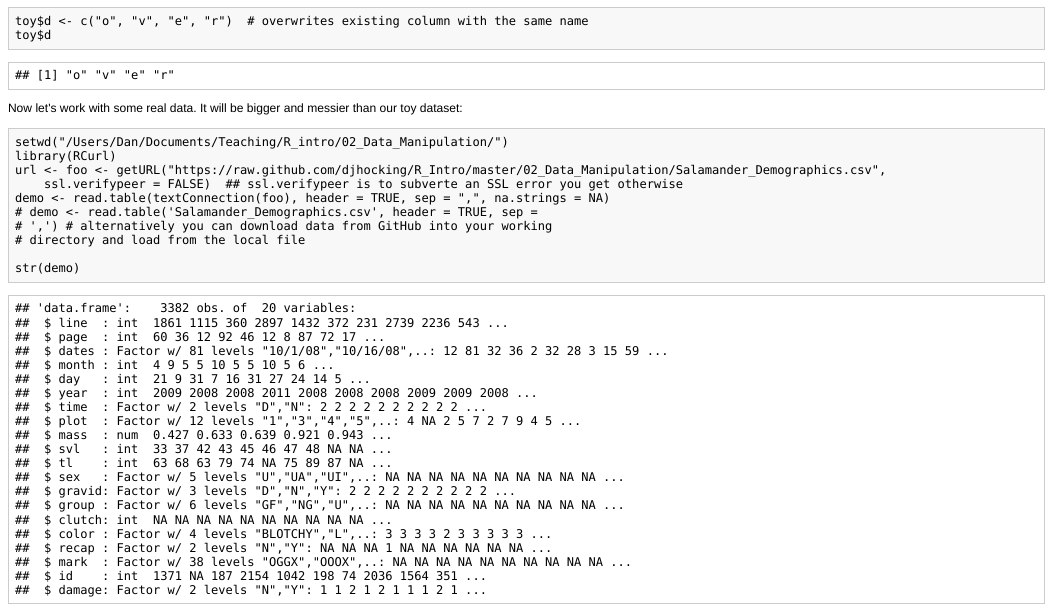
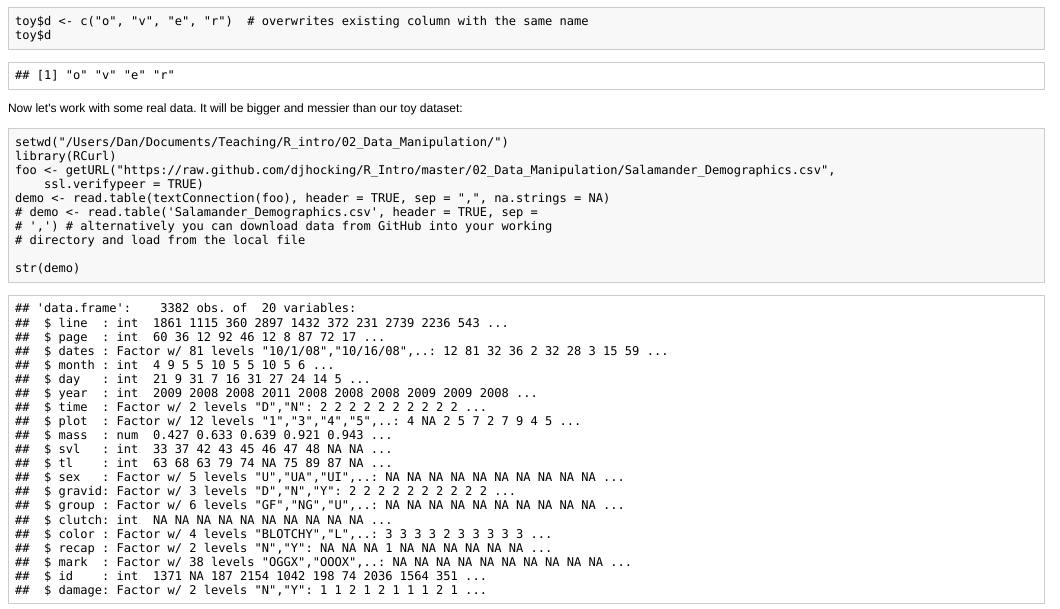
Before and after one commit to djhocking/R_Intro, an R Markdown document (02_Data_Manipulation/Data-Manipulation.Rmd): the page in a window 1100 px wide, from 1680 px down. The pictures show the output file 02_Data_Manipulation/Data-Manipulation.html that the author committed with the source, opened offline.

Commit message:
updated data loading to get from GitHub using SSL verify

````diff
--- a/02_Data_Manipulation/Data-Manipulation.Rmd
+++ b/02_Data_Manipulation/Data-Manipulation.Rmd
@@ -52,8 +52,7 @@ Now let's work with some real data. It will be bigger and messier than our toy d
 ```{r}
 setwd('/Users/Dan/Documents/Teaching/R_intro/02_Data_Manipulation/')
 library(RCurl)
-url <-
-foo <- getURL("https://raw.github.com/djhocking/R_Intro/master/02_Data_Manipulation/Salamander_Demographics.csv", ssl.verifypeer = FALSE) ## ssl.verifypeer is to subverte an SSL error you get otherwise
+foo <- getURL("https://raw.github.com/djhocking/R_Intro/master/02_Data_Manipulation/Salamander_Demographics.csv", ssl.verifypeer = TRUE)
 demo <- read.table(textConnection(foo), header=TRUE, sep=",", na.strings=NA)
 # demo <- read.table('Salamander_Demographics.csv', header = TRUE, sep = ",") # alternatively you can download data from GitHub into your working directory and load from the local file
 
````
Also changed, not shown: 02_Data_Manipulation/.RData, 02_Data_Manipulation/Data-Manipulation.html, 02_Data_Manipulation/Data-Manipulation.md, 02_Data_Manipulation/Data-Manipulation.pdf, 1 other file.
